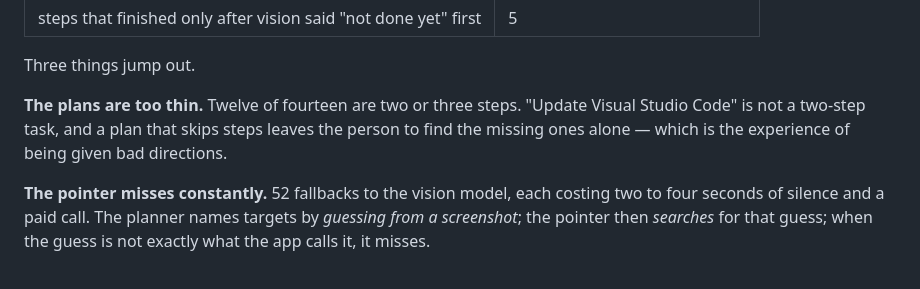
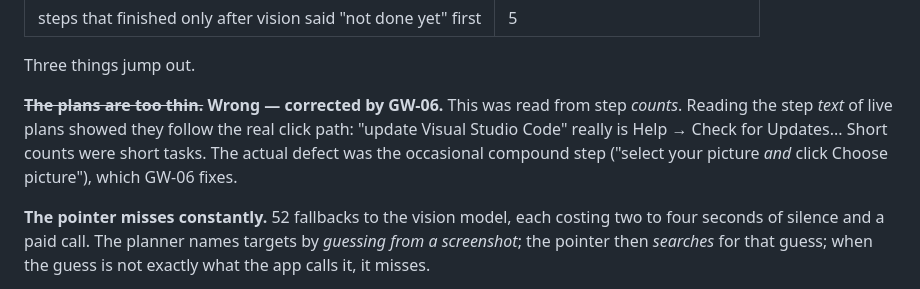
Before and after one commit to Mar1tz/clicky-windows, a Markdown page: docs/agents/WALKTHROUGH_PLAN.md, the part around the change. Drawn GitHub-style.

Commit message:
[mgr] Walkthrough plan: strike the 'plans are too thin' claim GW-06 disproved
Co-Authored-By: Claude Opus 5.5 <noreply@anthropic.com>

```diff
--- a/docs/agents/WALKTHROUGH_PLAN.md
+++ b/docs/agents/WALKTHROUGH_PLAN.md
@@ -73,10 +73,12 @@ never going to hold against a model in a loop.
 
 Three things jump out.
 
-**The plans are too thin.** Twelve of fourteen are two or three steps.
-"Update Visual Studio Code" is not a two-step task, and a plan that skips
-steps leaves the person to find the missing ones alone — which is the
-experience of being given bad directions.
+~~**The plans are too thin.**~~ **Wrong — corrected by GW-06.** This was
+read from step *counts*. Reading the step *text* of live plans showed they
+follow the real click path: "update Visual Studio Code" really is Help →
+Check for Updates... Short counts were short tasks. The actual defect was
+the occasional compound step ("select your picture *and* click Choose
+picture"), which GW-06 fixes.
 
 **The pointer misses constantly.** 52 fallbacks to the vision model, each
 costing two to four seconds of silence and a paid call. The planner names
```
